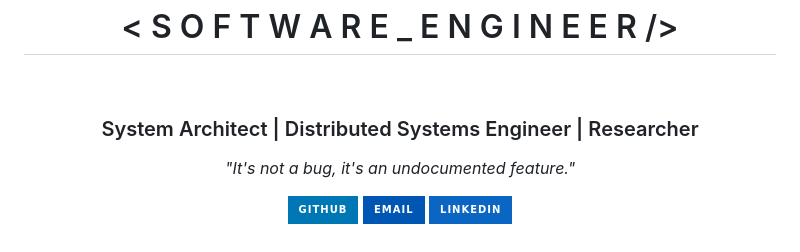
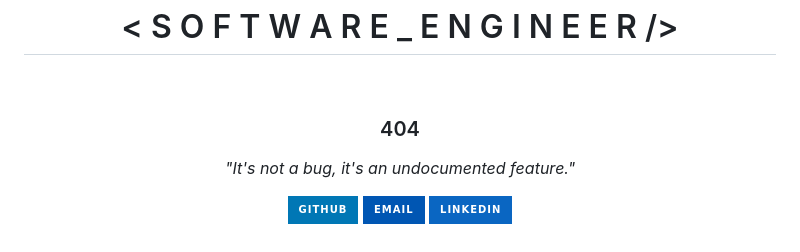
Before and after one commit to xcodeBn/xcodeBn, a Markdown page: README.md, the part around the change. GitHub-like rendering; badges without logos.

```diff
--- a/README.md
+++ b/README.md
@@ -8,7 +8,7 @@
 
   <br/>
 
-  <h3>System Architect | Distributed Systems Engineer | Researcher </h3>
+  <h3> 404 </h3>
 
   <p>
     <em>"It's not a bug, it's an undocumented feature."</em>
```
